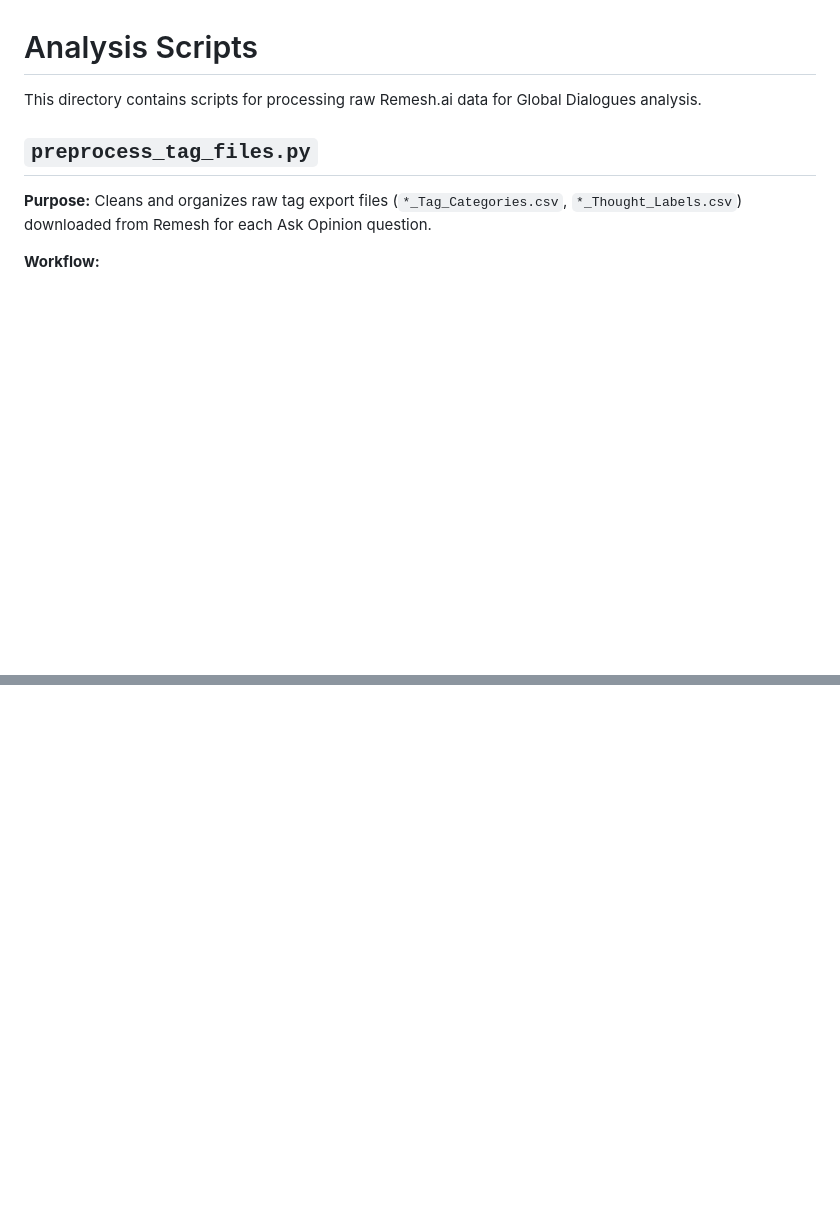
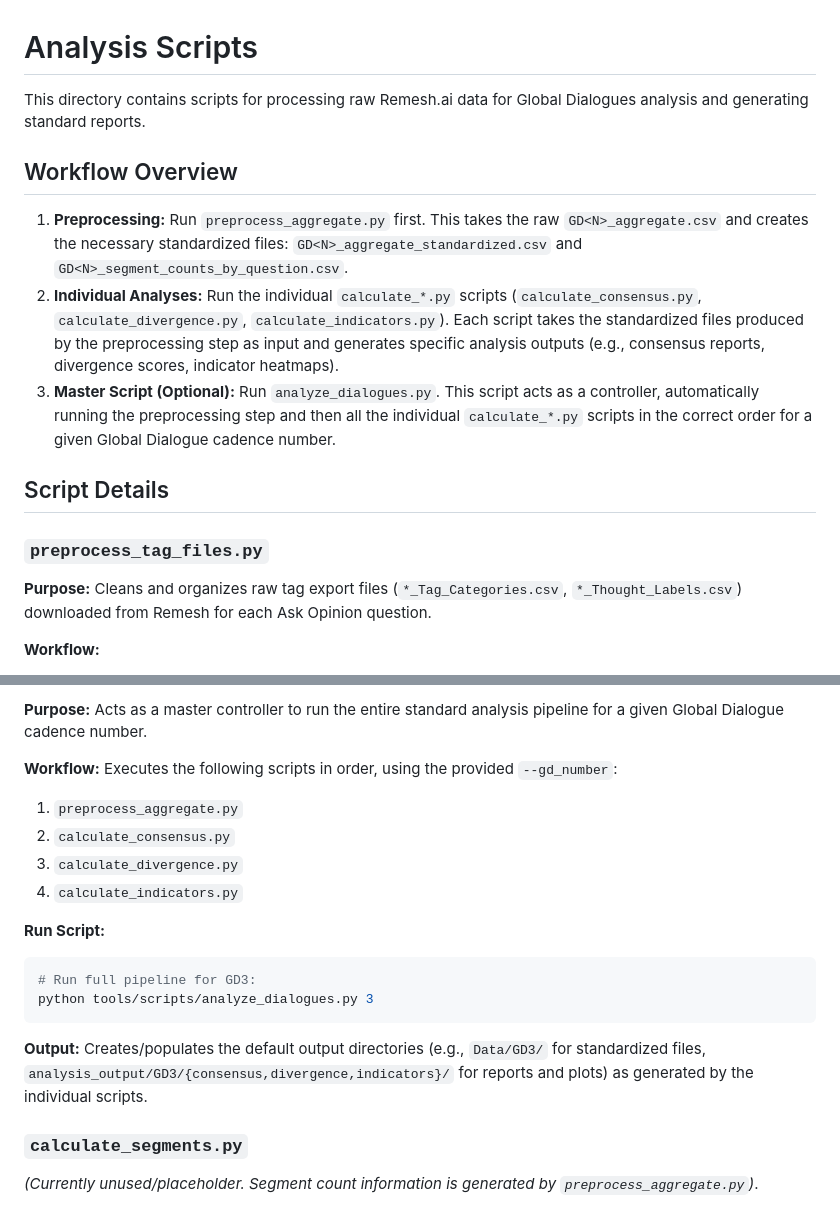
Before and after one commit to tripledoublev/global-dialogues, a Markdown page: tools/scripts/README.md, 2 parts joined by grey strips. Drawn GitHub-style; blank space fills up the shorter version.

````diff
--- a/tools/scripts/README.md
+++ b/tools/scripts/README.md
@@ -1,8 +1,16 @@
 # Analysis Scripts
 
-This directory contains scripts for processing raw Remesh.ai data for Global Dialogues analysis.
+This directory contains scripts for processing raw Remesh.ai data for Global Dialogues analysis and generating standard reports.
 
-## `preprocess_tag_files.py`
+## Workflow Overview
+
+1.  **Preprocessing:** Run `preprocess_aggregate.py` first. This takes the raw `GD<N>_aggregate.csv` and creates the necessary standardized files: `GD<N>_aggregate_standardized.csv` and `GD<N>_segment_counts_by_question.csv`.
+2.  **Individual Analyses:** Run the individual `calculate_*.py` scripts (`calculate_consensus.py`, `calculate_divergence.py`, `calculate_indicators.py`). Each script takes the standardized files produced by the preprocessing step as input and generates specific analysis outputs (e.g., consensus reports, divergence scores, indicator heatmaps).
+3.  **Master Script (Optional):** Run `analyze_dialogues.py`. This script acts as a controller, automatically running the preprocessing step and then all the individual `calculate_*.py` scripts in the correct order for a given Global Dialogue cadence number.
+
+## Script Details
+
+### `preprocess_tag_files.py`
 
 **Purpose:** Cleans and organizes raw tag export files (`*_Tag_Categories.csv`, `*_Thought_Labels.csv`) downloaded from Remesh for each Ask Opinion question.
 
@@ -69,0 +96,19 @@ This directory contains scripts for processing raw Remesh.ai data for Global Dia
+**Purpose:** Acts as a master controller to run the entire standard analysis pipeline for a given Global Dialogue cadence number.
+
+**Workflow:** Executes the following scripts in order, using the provided `--gd_number`:
+1.  `preprocess_aggregate.py`
+2.  `calculate_consensus.py`
+3.  `calculate_divergence.py`
+4.  `calculate_indicators.py`
+
+**Run Script:**
+```bash
+# Run full pipeline for GD3:
+python tools/scripts/analyze_dialogues.py 3
+```
+
+**Output:** Creates/populates the default output directories (e.g., `Data/GD3/` for standardized files, `analysis_output/GD3/{consensus,divergence,indicators}/` for reports and plots) as generated by the individual scripts.
+
+### `calculate_segments.py`
+
+*(Currently unused/placeholder. Segment count information is generated by `preprocess_aggregate.py`)*.
````
Also changed, not shown: other parts of tools/scripts/README.md (+42 -24 lines).
